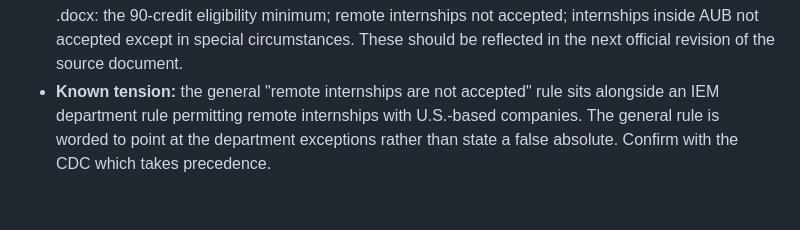
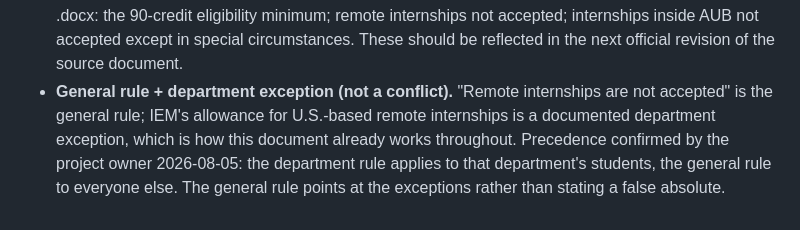
Before and after one commit to jadghazi/MSFEA-Chatbot, a Markdown page: kb/normalized/summer-training-guidelines-2026.md, the part around the change. Drawn GitHub-style.

```diff
--- a/kb/normalized/summer-training-guidelines-2026.md
+++ b/kb/normalized/summer-training-guidelines-2026.md
@@ -286,7 +286,10 @@ Normalized from `kb/source/Summer training guidelines - June 2026.docx`.
   June 2026 .docx: the 90-credit eligibility minimum; remote internships not accepted;
   internships inside AUB not accepted except in special circumstances. These should be
   reflected in the next official revision of the source document.
-- **Known tension:** the general "remote internships are not accepted" rule sits
-  alongside an IEM department rule permitting remote internships with U.S.-based
-  companies. The general rule is worded to point at the department exceptions rather
-  than state a false absolute. Confirm with the CDC which takes precedence.
+- **General rule + department exception (not a conflict).** "Remote internships are
+  not accepted" is the general rule; IEM's allowance for U.S.-based remote
+  internships is a documented department exception, which is how this document
+  already works throughout. Precedence confirmed by the project owner 2026-08-05:
+  the department rule applies to that department's students, the general rule to
+  everyone else. The general rule points at the exceptions rather than stating a
+  false absolute.
```
Also changed, not shown: docs/decisions/0016-actionable-links-and-retrieval-depth.md (+8 -5 lines), docs/progress.md (+6 -4 lines).
